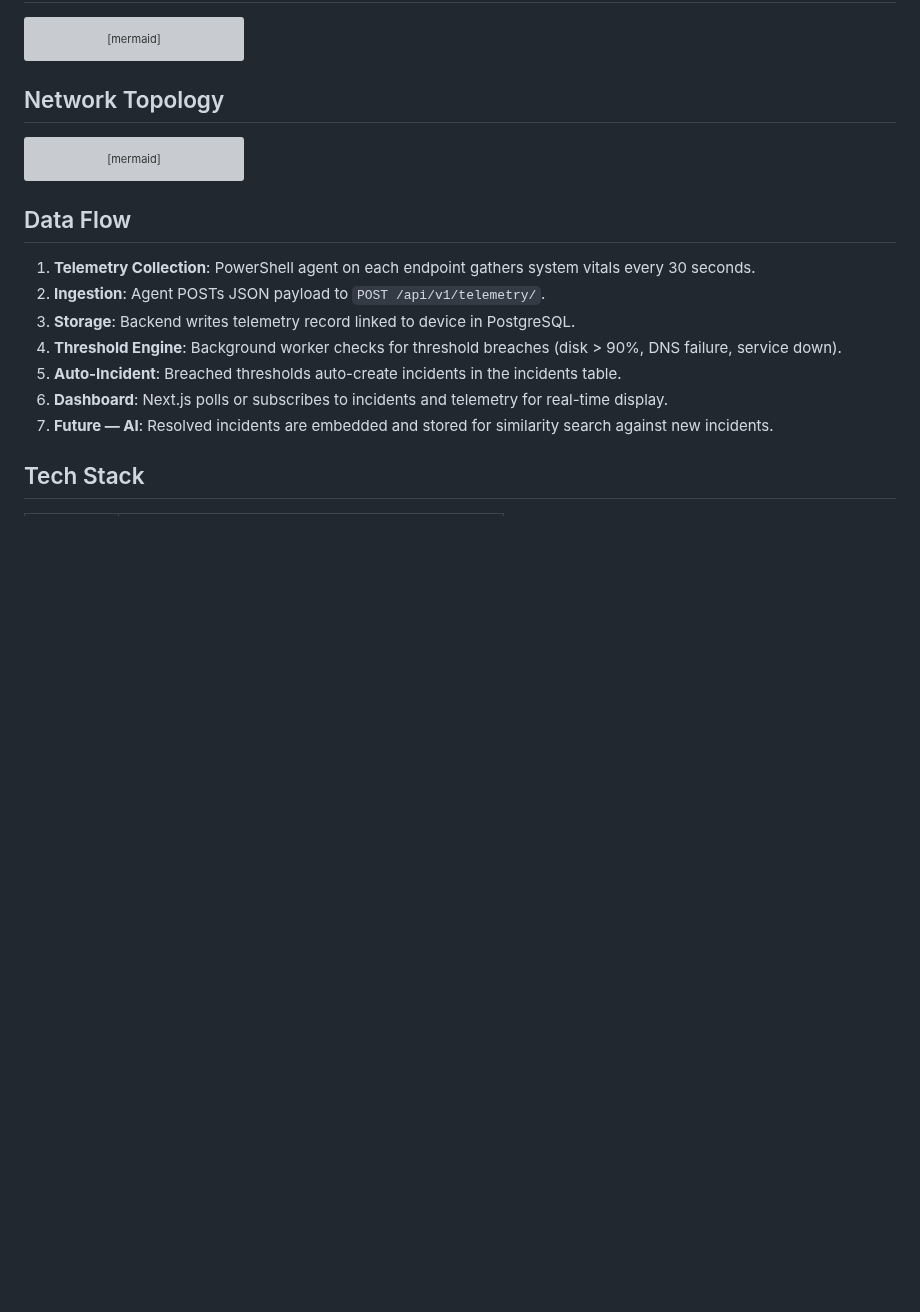
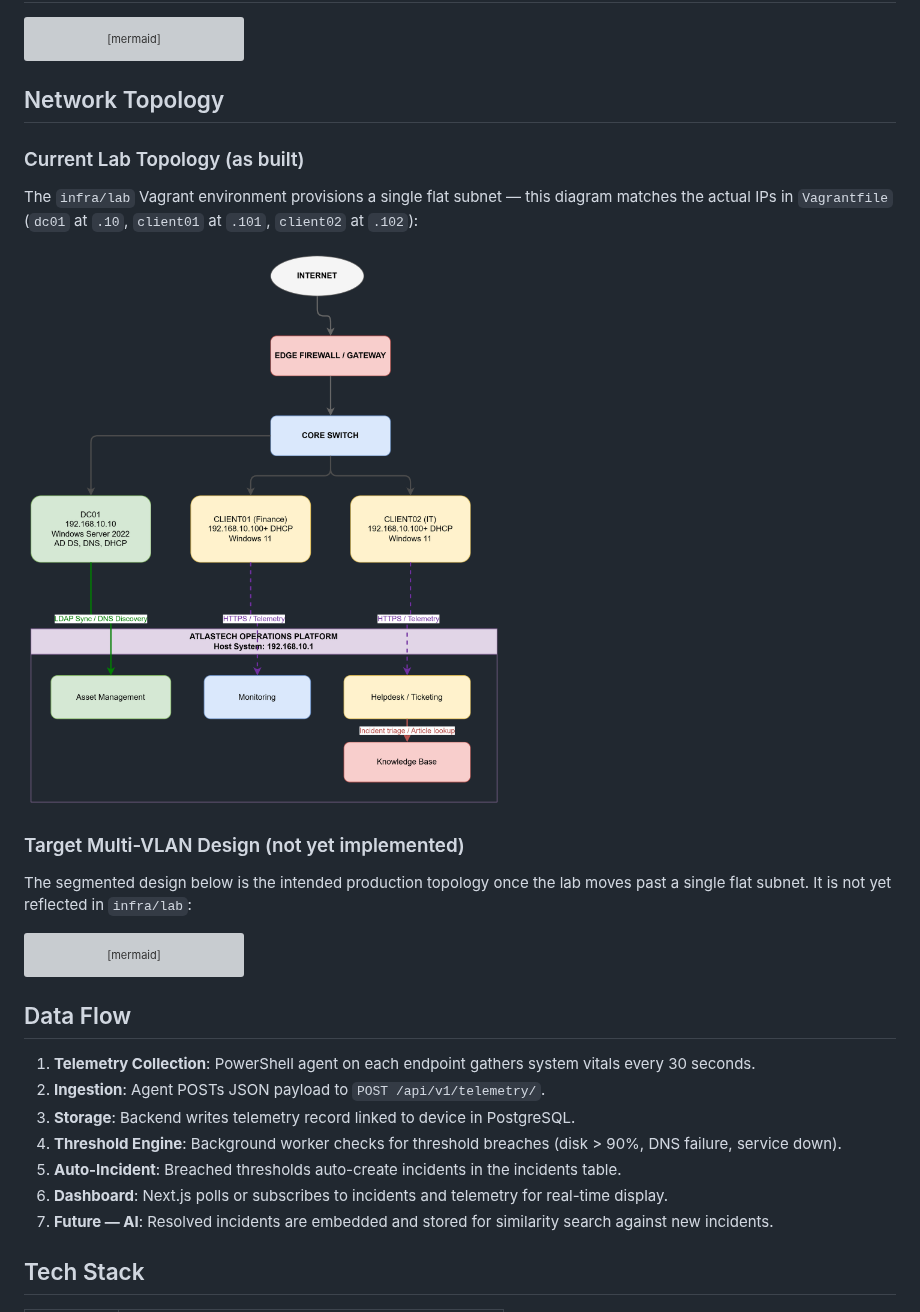
Before and after one commit to ZAKARIAXXX/atlastech, a Markdown page: docs/architecture/system-overview.md, the part around the change. GitHub-like rendering; pictures changed too: docs/architecture/lab-network-topology.png (added); blank space fills up the shorter version; grey boxes are pictures that could not be loaded.

Commit message:
docs(arch): add lab network topology diagram

````diff
--- a/docs/architecture/system-overview.md
+++ b/docs/architecture/system-overview.md
@@ -25,6 +25,16 @@ flowchart LR
 ```
 
 ## Network Topology
+
+### Current Lab Topology (as built)
+
+The `infra/lab` Vagrant environment provisions a single flat subnet — this diagram matches the actual IPs in `Vagrantfile` (`dc01` at `.10`, `client01` at `.101`, `client02` at `.102`):
+
+![AtlasTech Lab Network Topology](./lab-network-topology.png)
+
+### Target Multi-VLAN Design (not yet implemented)
+
+The segmented design below is the intended production topology once the lab moves past a single flat subnet. It is not yet reflected in `infra/lab`:
 
 ```mermaid
 flowchart TD
````
